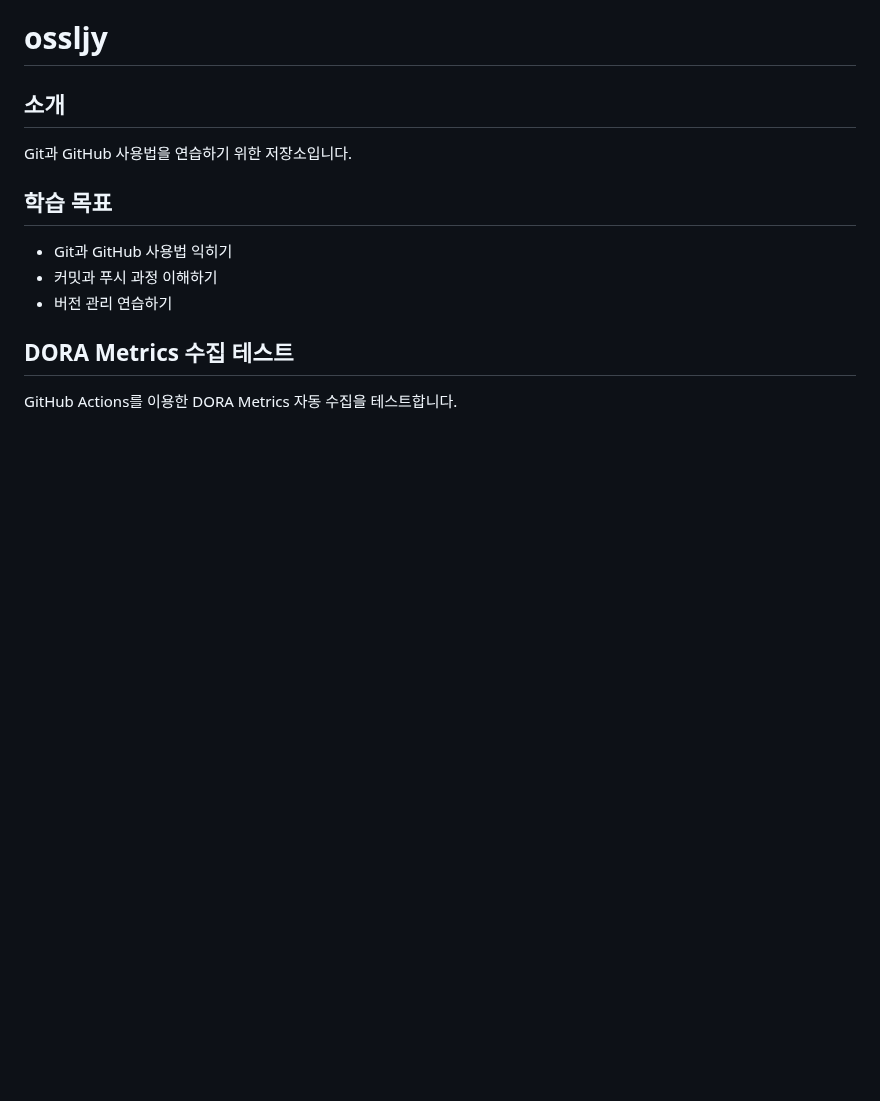
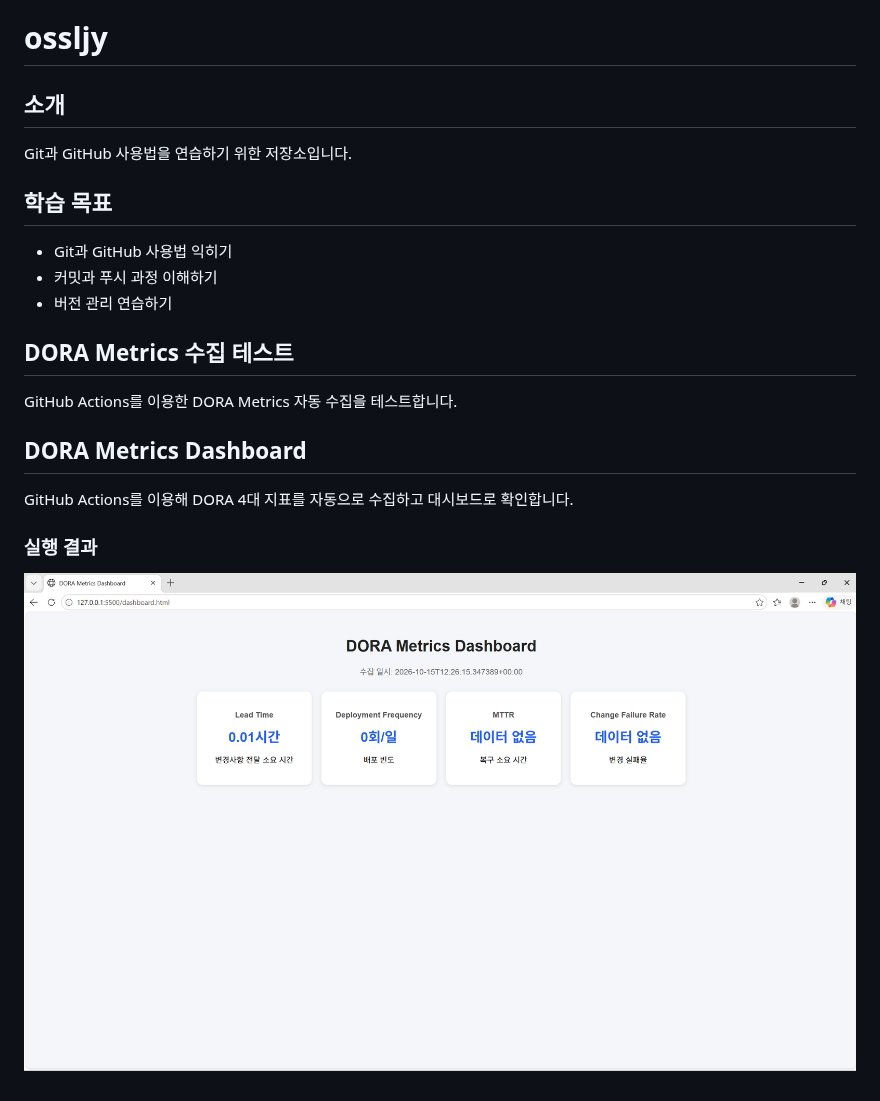
Before and after one commit to asdqwe1230/ossljy, a Markdown page: README.md, the part around the change. Rendered like a GitHub page; pictures changed too: images/dora-dashboard.png (added); blank space fills up the shorter version.

Commit message:
Add DORA dashboard screenshot to README

```diff
--- a/README.md
+++ b/README.md
@@ -11,3 +11,11 @@ Git과 GitHub 사용법을 연습하기 위한 저장소입니다.
 
 ## DORA Metrics 수집 테스트
 GitHub Actions를 이용한 DORA Metrics 자동 수집을 테스트합니다.
+
+## DORA Metrics Dashboard
+
+GitHub Actions를 이용해 DORA 4대 지표를 자동으로 수집하고 대시보드로 확인합니다.
+
+### 실행 결과
+
+![DORA Metrics Dashboard](images/dora-dashboard.png)
```
